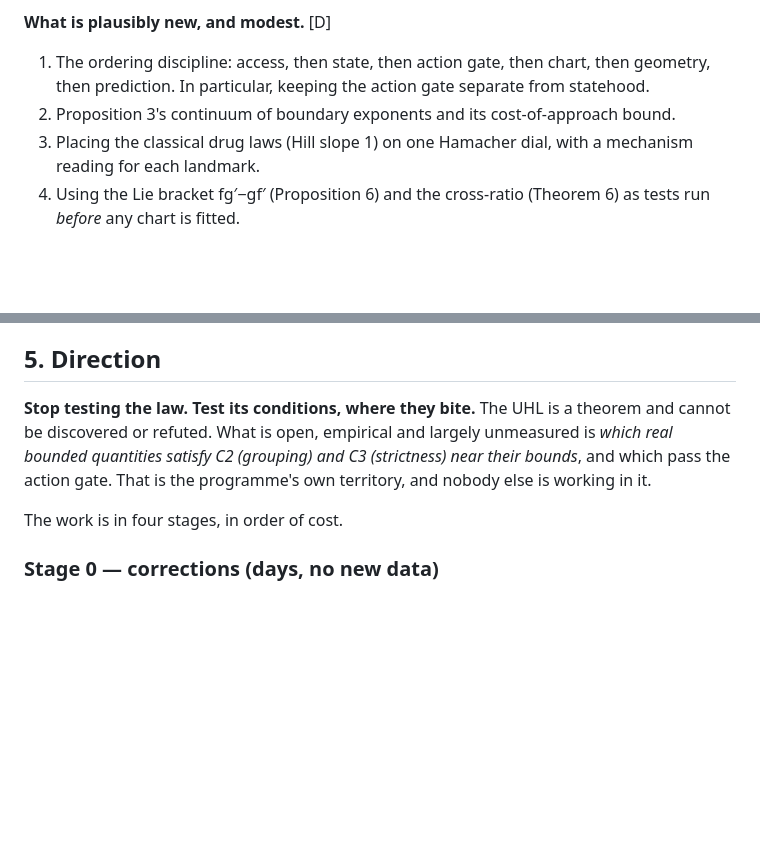
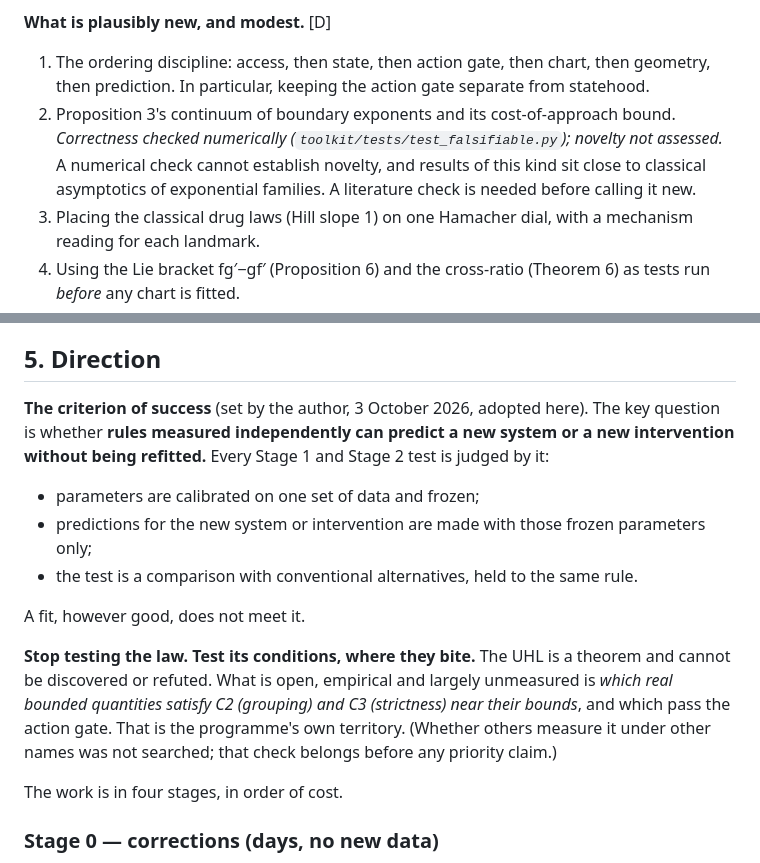
Before and after one commit to thantiklermcirony/bounded-observer, a Markdown page: registry/review-2026-10-03.md, 2 parts joined by grey strips. GitHub-like rendering; blank space fills up the shorter version.

```diff
--- a/registry/review-2026-10-03.md
+++ b/registry/review-2026-10-03.md
@@ -42,7 +42,10 @@ of associativity is kept as holonomy (Theorem 26, Proposition 8).
 **What is plausibly new, and modest.** [D]
 1. The ordering discipline: access, then state, then action gate, then chart, then geometry,
    then prediction. In particular, keeping the action gate separate from statehood.
-2. Proposition 3's continuum of boundary exponents and its cost-of-approach bound.
+2. Proposition 3's continuum of boundary exponents and its cost-of-approach bound. *Correctness
+   checked numerically (`toolkit/tests/test_falsifiable.py`); novelty not assessed.* A numerical
+   check cannot establish novelty, and results of this kind sit close to classical asymptotics
+   of exponential families. A literature check is needed before calling it new.
 3. Placing the classical drug laws (Hill slope 1) on one Hamacher dial, with a mechanism
    reading for each landmark.
 4. Using the Lie bracket fg′−gf′ (Proposition 6) and the cross-ratio (Theorem 6) as tests run
@@ -145,10 +148,20 @@ can win, run properly.
 
 ## 5. Direction
 
+**The criterion of success** (set by the author, 3 October 2026, adopted here). The key
+question is whether **rules measured independently can predict a new system or a new
+intervention without being refitted.** Every Stage 1 and Stage 2 test is judged by it:
+- parameters are calibrated on one set of data and frozen;
+- predictions for the new system or intervention are made with those frozen parameters only;
+- the test is a comparison with conventional alternatives, held to the same rule.
+
+A fit, however good, does not meet it.
+
 **Stop testing the law. Test its conditions, where they bite.** The UHL is a theorem and
 cannot be discovered or refuted. What is open, empirical and largely unmeasured is *which real
 bounded quantities satisfy C2 (grouping) and C3 (strictness) near their bounds*, and which pass
-the action gate. That is the programme's own territory, and nobody else is working in it.
+the action gate. That is the programme's own territory. (Whether others measure it under other
+names was not searched; that check belongs before any priority claim.)
 
 The work is in four stages, in order of cost.
 
```
Also changed, not shown: registry/published-papers-evaluation-2026-10-03.md (+9 -3 lines).
